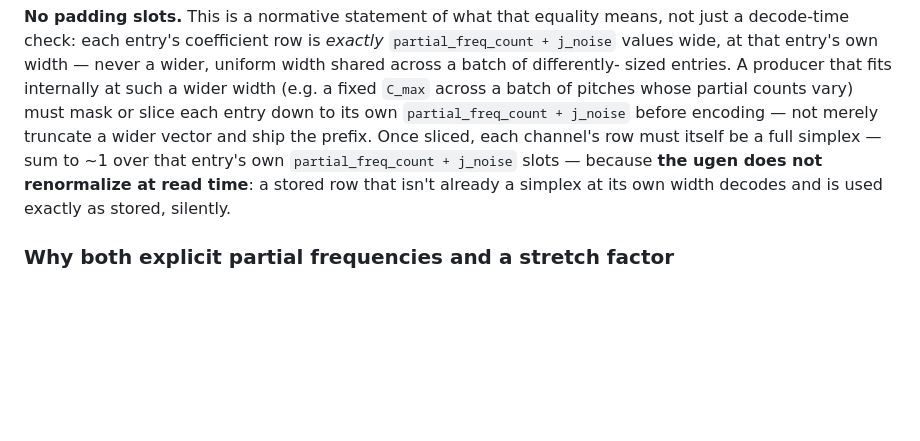
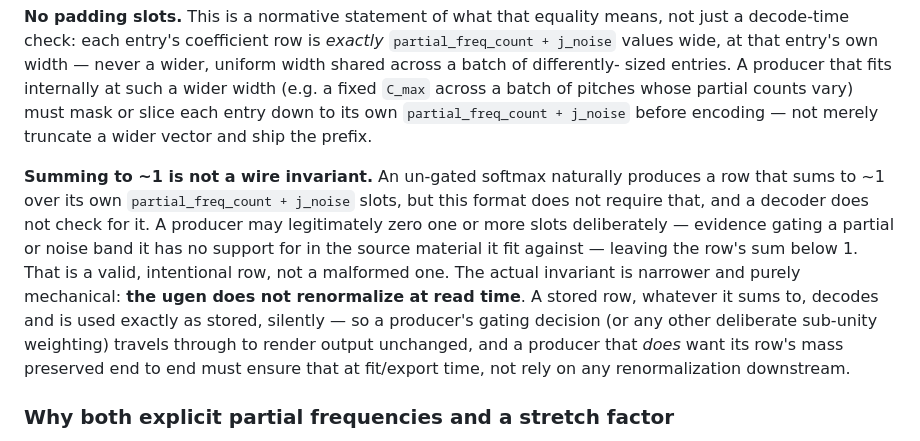
Before and after one commit to coleingraham/microsynth, a Markdown page: docs/coeff-table-bank-format.md, the part around the change. Drawn GitHub-style; blank space fills up the shorter version.

Commit message:
docs: sum-to-1 is a softmax property, not a wire invariant -- fix contradiction
The old "No padding slots" paragraph stated a coefficient row "must
itself be a full simplex -- sum to ~1" as if the format required it.
That is contradicted by legitimate evidence-gated pitches: a producer
may deliberately zero a partial or noise-band slot it has no support
for in its source material, leaving the row's sum below 1 on purpose.

The actual, narrower invariant already stated correctly alongside it
still holds and is what this amendment keeps: the row is exactly
partial_freq_count + j_noise wide (no padding), and the ugen does not
renormalize at read time -- whatever is stored, gated or not, is used
exactly as stored.

```diff
--- a/docs/coeff-table-bank-format.md
+++ b/docs/coeff-table-bank-format.md
@@ -69,11 +69,21 @@ width — never a wider, uniform width shared across a batch of differently-
 sized entries. A producer that fits internally at such a wider width (e.g. a
 fixed `C_max` across a batch of pitches whose partial counts vary) must mask
 or slice each entry down to its own `partial_freq_count + j_noise` before
-encoding — not merely truncate a wider vector and ship the prefix. Once
-sliced, each channel's row must itself be a full simplex — sum to ~1 over
-that entry's own `partial_freq_count + j_noise` slots — because **the ugen
-does not renormalize at read time**: a stored row that isn't already a
-simplex at its own width decodes and is used exactly as stored, silently.
+encoding — not merely truncate a wider vector and ship the prefix.
+
+**Summing to ~1 is not a wire invariant.** An un-gated softmax naturally
+produces a row that sums to ~1 over its own `partial_freq_count + j_noise`
+slots, but this format does not require that, and a decoder does not check
+for it. A producer may legitimately zero one or more slots deliberately —
+evidence gating a partial or noise band it has no support for in the source
+material it fit against — leaving the row's sum below 1. That is a valid,
+intentional row, not a malformed one. The actual invariant is narrower and
+purely mechanical: **the ugen does not renormalize at read time**. A stored
+row, whatever it sums to, decodes and is used exactly as stored, silently —
+so a producer's gating decision (or any other deliberate sub-unity weighting)
+travels through to render output unchanged, and a producer that *does* want
+its row's mass preserved end to end must ensure that at fit/export time,
+not rely on any renormalization downstream.
 
 ### Why both explicit partial frequencies and a stretch factor
 
```
